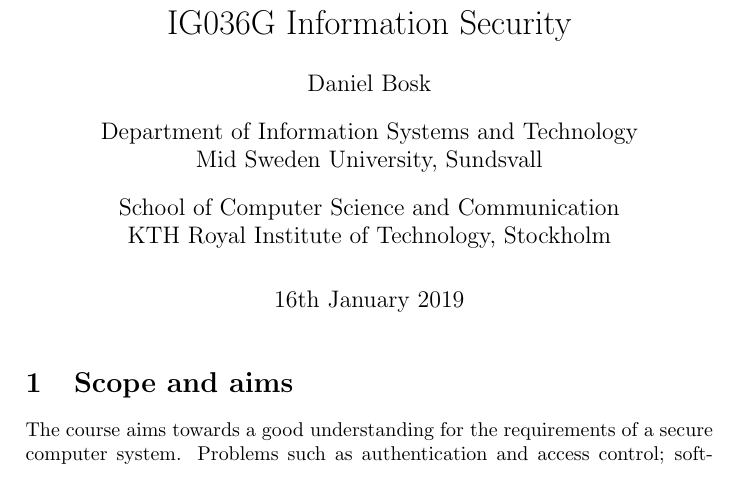
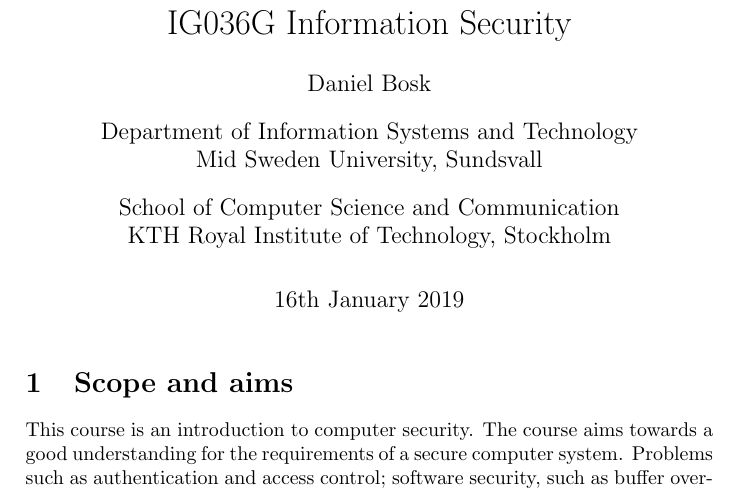
Before and after one commit to OpenSecEd/compsec, a LaTeX document (studyguide/studyguide.tex, which reads studyguide/contents.tex): part of page 1 of 6, cut so that both start at the same text. Compiled offline with pdfLaTeX; a LaTeX package or settings file that is missing is left out.

Commit message:
Adds sentence to study guide

```diff
--- a/studyguide/contents.tex
+++ b/studyguide/contents.tex
@@ -26,6 +26,7 @@
   \end{frame}
 }
 
+This course is an introduction to computer security.
 The course aims towards a good understanding for the requirements of a secure
 computer system.
 Problems such as authentication and access control; software security, such as
```
